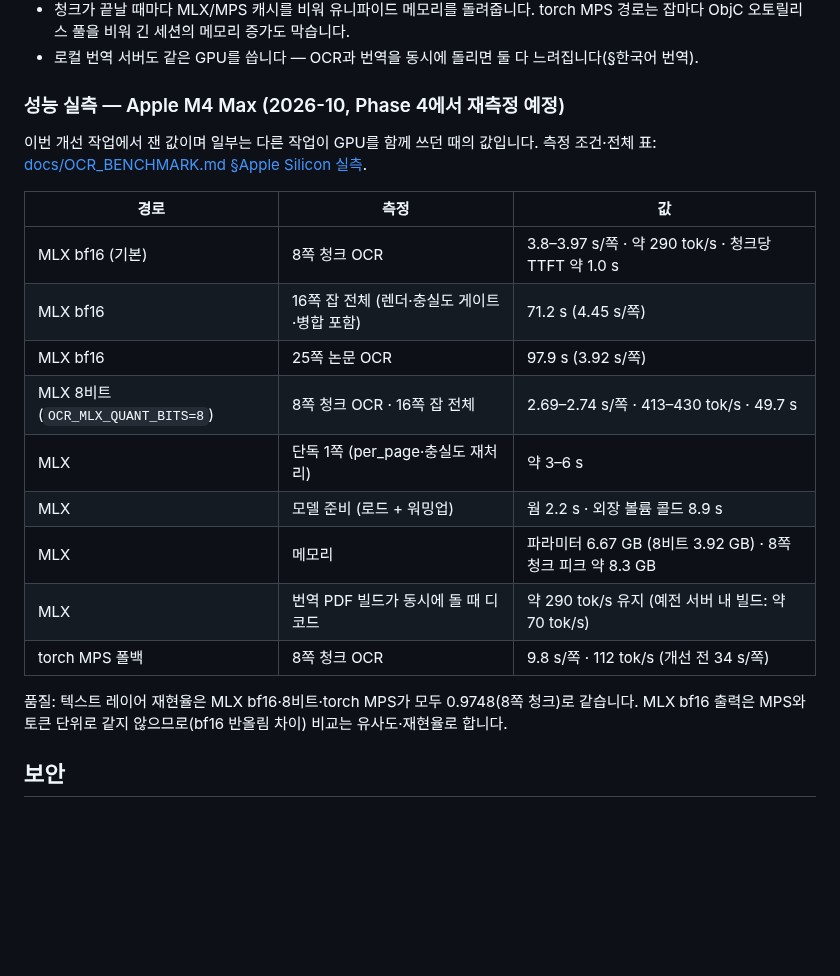
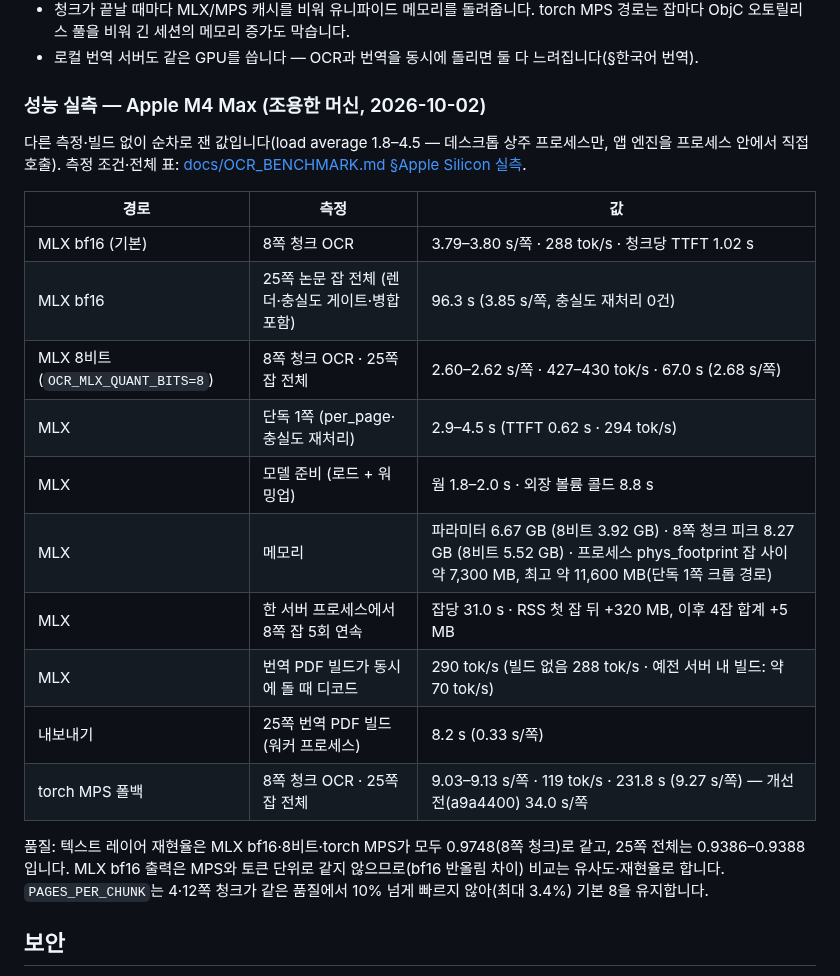
Before and after one commit to Chedrian07/PDF-OCR-Translator, a Markdown page: README.md, the part around the change. GitHub-like rendering; blank space fills up the shorter version.

Commit message:
docs(readme): refresh the M4 Max performance table on a quiet machine
경합 중에 잰 값과 재측정 예정 표기를 조용한 머신 재측정(25쪽 잡 전체·8비트·MPS 폴백·내보내기·연속 잡)으로 바꾼다.
청크 크기 비교 결과 PAGES_PER_CHUNK 기본 8을 유지한다는 점을 함께 적는다.

```diff
--- a/README.md
+++ b/README.md
@@ -202,25 +202,29 @@ make dev          # http://127.0.0.1:8000 — OCR_DEVICE=auto → mlx
   잡마다 ObjC 오토릴리스 풀을 비워 긴 세션의 메모리 증가도 막습니다.
 - 로컬 번역 서버도 같은 GPU를 씁니다 — OCR과 번역을 동시에 돌리면 둘 다 느려집니다(§한국어 번역).
 
-### 성능 실측 — Apple M4 Max (2026-10, Phase 4에서 재측정 예정)
+### 성능 실측 — Apple M4 Max (조용한 머신, 2026-10-02)
 
-이번 개선 작업에서 잰 값이며 일부는 다른 작업이 GPU를 함께 쓰던 때의 값입니다. 측정
-조건·전체 표: [docs/OCR_BENCHMARK.md §Apple Silicon 실측](docs/OCR_BENCHMARK.md).
+다른 측정·빌드 없이 순차로 잰 값입니다(load average 1.8–4.5 — 데스크톱 상주 프로세스만, 앱
+엔진을 프로세스 안에서 직접 호출). 측정 조건·전체 표:
+[docs/OCR_BENCHMARK.md §Apple Silicon 실측](docs/OCR_BENCHMARK.md).
 
 | 경로 | 측정 | 값 |
 |---|---|---|
-| MLX bf16 (기본) | 8쪽 청크 OCR | 3.8–3.97 s/쪽 · 약 290 tok/s · 청크당 TTFT 약 1.0 s |
-| MLX bf16 | 16쪽 잡 전체 (렌더·충실도 게이트·병합 포함) | 71.2 s (4.45 s/쪽) |
-| MLX bf16 | 25쪽 논문 OCR | 97.9 s (3.92 s/쪽) |
-| MLX 8비트 (`OCR_MLX_QUANT_BITS=8`) | 8쪽 청크 OCR · 16쪽 잡 전체 | 2.69–2.74 s/쪽 · 413–430 tok/s · 49.7 s |
-| MLX | 단독 1쪽 (per_page·충실도 재처리) | 약 3–6 s |
-| MLX | 모델 준비 (로드 + 워밍업) | 웜 2.2 s · 외장 볼륨 콜드 8.9 s |
-| MLX | 메모리 | 파라미터 6.67 GB (8비트 3.92 GB) · 8쪽 청크 피크 약 8.3 GB |
-| MLX | 번역 PDF 빌드가 동시에 돌 때 디코드 | 약 290 tok/s 유지 (예전 서버 내 빌드: 약 70 tok/s) |
-| torch MPS 폴백 | 8쪽 청크 OCR | 9.8 s/쪽 · 112 tok/s (개선 전 34 s/쪽) |
+| MLX bf16 (기본) | 8쪽 청크 OCR | 3.79–3.80 s/쪽 · 288 tok/s · 청크당 TTFT 1.02 s |
+| MLX bf16 | 25쪽 논문 잡 전체 (렌더·충실도 게이트·병합 포함) | 96.3 s (3.85 s/쪽, 충실도 재처리 0건) |
+| MLX 8비트 (`OCR_MLX_QUANT_BITS=8`) | 8쪽 청크 OCR · 25쪽 잡 전체 | 2.60–2.62 s/쪽 · 427–430 tok/s · 67.0 s (2.68 s/쪽) |
+| MLX | 단독 1쪽 (per_page·충실도 재처리) | 2.9–4.5 s (TTFT 0.62 s · 294 tok/s) |
+| MLX | 모델 준비 (로드 + 워밍업) | 웜 1.8–2.0 s · 외장 볼륨 콜드 8.8 s |
+| MLX | 메모리 | 파라미터 6.67 GB (8비트 3.92 GB) · 8쪽 청크 피크 8.27 GB (8비트 5.52 GB) · 프로세스 phys_footprint 잡 사이 약 7,300 MB, 최고 약 11,600 MB(단독 1쪽 크롭 경로) |
+| MLX | 한 서버 프로세스에서 8쪽 잡 5회 연속 | 잡당 31.0 s · RSS 첫 잡 뒤 +320 MB, 이후 4잡 합계 +5 MB |
+| MLX | 번역 PDF 빌드가 동시에 돌 때 디코드 | 290 tok/s (빌드 없음 288 tok/s · 예전 서버 내 빌드: 약 70 tok/s) |
+| 내보내기 | 25쪽 번역 PDF 빌드 (워커 프로세스) | 8.2 s (0.33 s/쪽) |
+| torch MPS 폴백 | 8쪽 청크 OCR · 25쪽 잡 전체 | 9.03–9.13 s/쪽 · 119 tok/s · 231.8 s (9.27 s/쪽) — 개선 전(a9a4400) 34.0 s/쪽 |
 
-품질: 텍스트 레이어 재현율은 MLX bf16·8비트·torch MPS가 모두 0.9748(8쪽 청크)로 같습니다.
-MLX bf16 출력은 MPS와 토큰 단위로 같지 않으므로(bf16 반올림 차이) 비교는 유사도·재현율로 합니다.
+품질: 텍스트 레이어 재현율은 MLX bf16·8비트·torch MPS가 모두 0.9748(8쪽 청크)로 같고, 25쪽
+전체는 0.9386–0.9388입니다. MLX bf16 출력은 MPS와 토큰 단위로 같지 않으므로(bf16 반올림 차이)
+비교는 유사도·재현율로 합니다. `PAGES_PER_CHUNK`는 4·12쪽 청크가 같은 품질에서 10% 넘게 빠르지
+않아(최대 3.4%) 기본 8을 유지합니다.
 
 ## 보안
 
```
